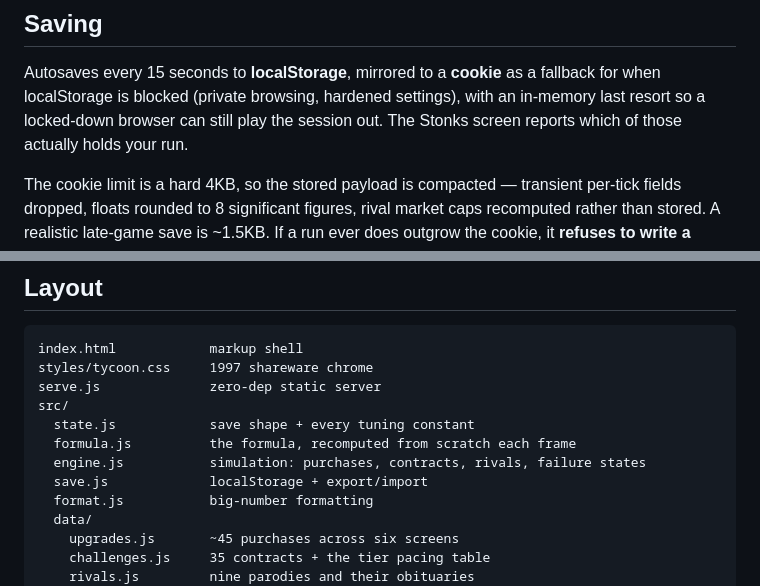
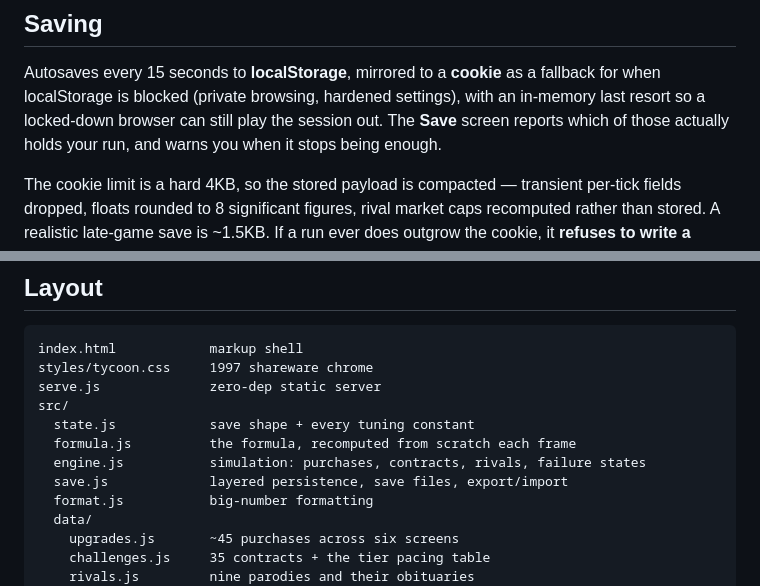
Before and after one commit to oddity-studio/Incremaniac, a Markdown page: README.md, 2 parts joined by grey strips. GitHub-like rendering.

Commit message:
README: save status readout moved to the Save screen
Co-Authored-By: Claude Opus 5 <noreply@anthropic.com>

```diff
--- a/README.md
+++ b/README.md
@@ -98,8 +98,8 @@ Number keys `1`–`9` jump between them; `0` is the tenth.
 Autosaves every 15 seconds to **localStorage**, mirrored to a **cookie** as a
 fallback for when localStorage is blocked (private browsing, hardened
 settings), with an in-memory last resort so a locked-down browser can still
-play the session out. The Stonks screen reports which of those actually holds
-your run.
+play the session out. The **Save** screen reports which of those actually
+holds your run, and warns you when it stops being enough.
 
 The cookie limit is a hard 4KB, so the stored payload is compacted — transient
 per-tick fields dropped, floats rounded to 8 significant figures, rival market
@@ -131,7 +131,7 @@ src/
   state.js            save shape + every tuning constant
   formula.js          the formula, recomputed from scratch each frame
   engine.js           simulation: purchases, contracts, rivals, failure states
-  save.js             localStorage + export/import
+  save.js             layered persistence, save files, export/import
   format.js           big-number formatting
   data/
     upgrades.js       ~45 purchases across six screens
```
